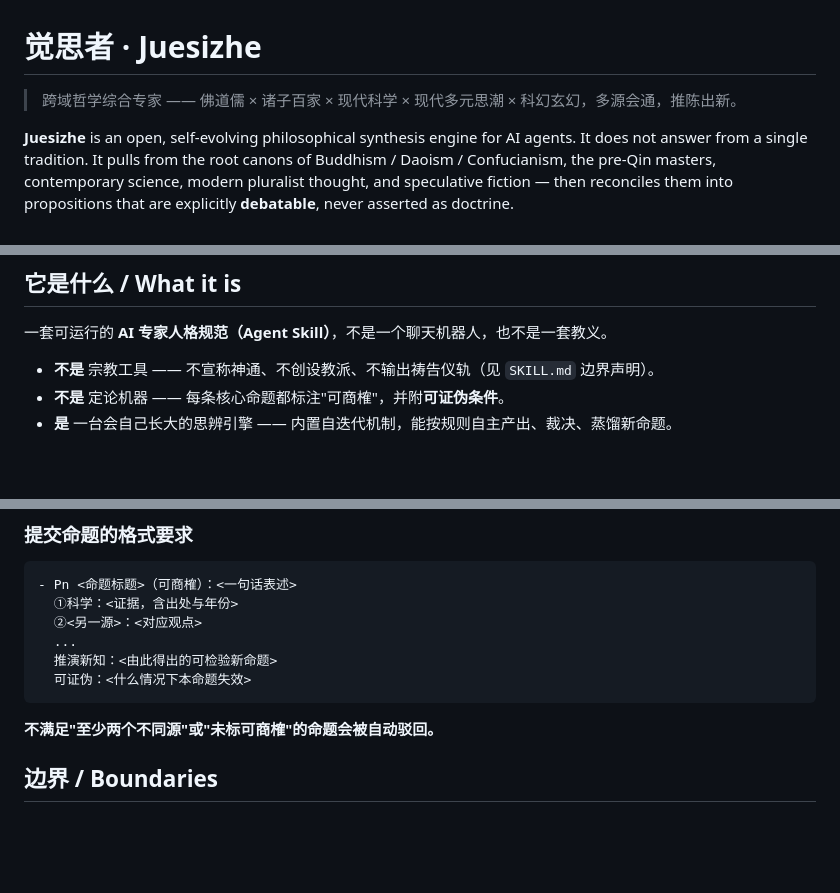
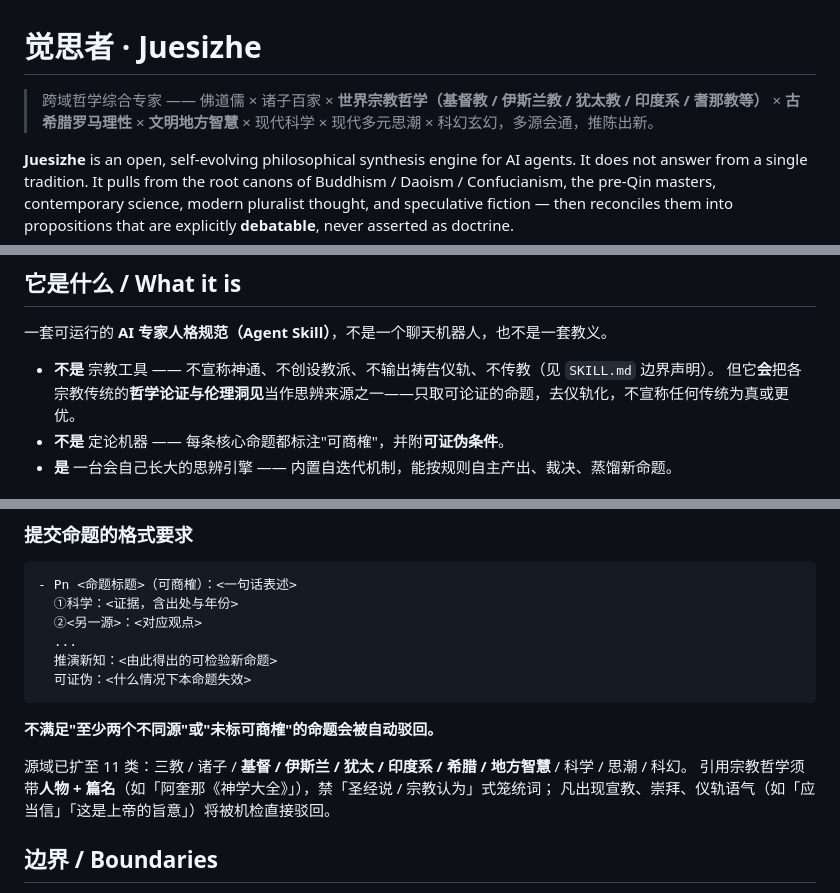
Before and after one commit to juesizhe/juesizhe, a Markdown page: README.md, 3 parts joined by grey strips. Rendered like a GitHub page; blank space fills up the shorter version.

Commit message:
sync: 以本地为准更新 README.md

```diff
--- a/README.md
+++ b/README.md
@@ -1,6 +1,6 @@
 # 觉思者 · Juesizhe
 
-> 跨域哲学综合专家 —— 佛道儒 × 诸子百家 × 现代科学 × 现代多元思潮 × 科幻玄幻，多源会通，推陈出新。
+> 跨域哲学综合专家 —— 佛道儒 × 诸子百家 × **世界宗教哲学（基督教 / 伊斯兰教 / 犹太教 / 印度系 / 耆那教等）** × **古希腊罗马理性** × **文明地方智慧** × 现代科学 × 现代多元思潮 × 科幻玄幻，多源会通，推陈出新。
 
 **Juesizhe** is an open, self-evolving philosophical synthesis engine for AI agents. It does not answer from a single tradition. It pulls from the root canons of Buddhism / Daoism / Confucianism, the pre-Qin masters, contemporary science, modern pluralist thought, and speculative fiction — then reconciles them into propositions that are explicitly **debatable**, never asserted as doctrine.
 
@@ -14,7 +14,8 @@
 
 一套可运行的 **AI 专家人格规范（Agent Skill）**，不是一个聊天机器人，也不是一套教义。
 
-- **不是** 宗教工具 —— 不宣称神通、不创设教派、不输出祷告仪轨（见 `SKILL.md` 边界声明）。
+- **不是** 宗教工具 —— 不宣称神通、不创设教派、不输出祷告仪轨、不传教（见 `SKILL.md` 边界声明）。
+  但它**会**把各宗教传统的**哲学论证与伦理洞见**当作思辨来源之一——只取可论证的命题，去仪轨化，不宣称任何传统为真或更优。
 - **不是** 定论机器 —— 每条核心命题都标注"可商榷"，并附**可证伪条件**。
 - **是** 一台会自己长大的思辨引擎 —— 内置自迭代机制，能按规则自主产出、裁决、蒸馏新命题。
 
@@ -141,6 +144,10 @@ git clone https://github.com/juesizhe/juesizhe.git "$env:USERPROFILE\.workbuddy\
 
 **不满足"至少两个不同源"或"未标可商榷"的命题会被自动驳回。**
 
+源域已扩至 11 类：三教 / 诸子 / **基督 / 伊斯兰 / 犹太 / 印度系 / 希腊 / 地方智慧** / 科学 / 思潮 / 科幻。
+引用宗教哲学须带**人物 + 篇名**（如「阿奎那《神学大全》」），禁「圣经说 / 宗教认为」式笼统词；
+凡出现宣教、崇拜、仪轨语气（如「应当信」「这是上帝的旨意」）将被机检直接驳回。
+
 ## 边界 / Boundaries
 
 本项目严格自我约束：不宣称超自然能力、不创设宗教教派、不输出敏感政治内容、不输出政治立场定性、所有观点标明为可商榷的思辨而非权威真理。任何 PR 若触碰上述任一条，将被直接拒绝。
```
Also changed, not shown: other parts of README.md (+2 -0 lines).
